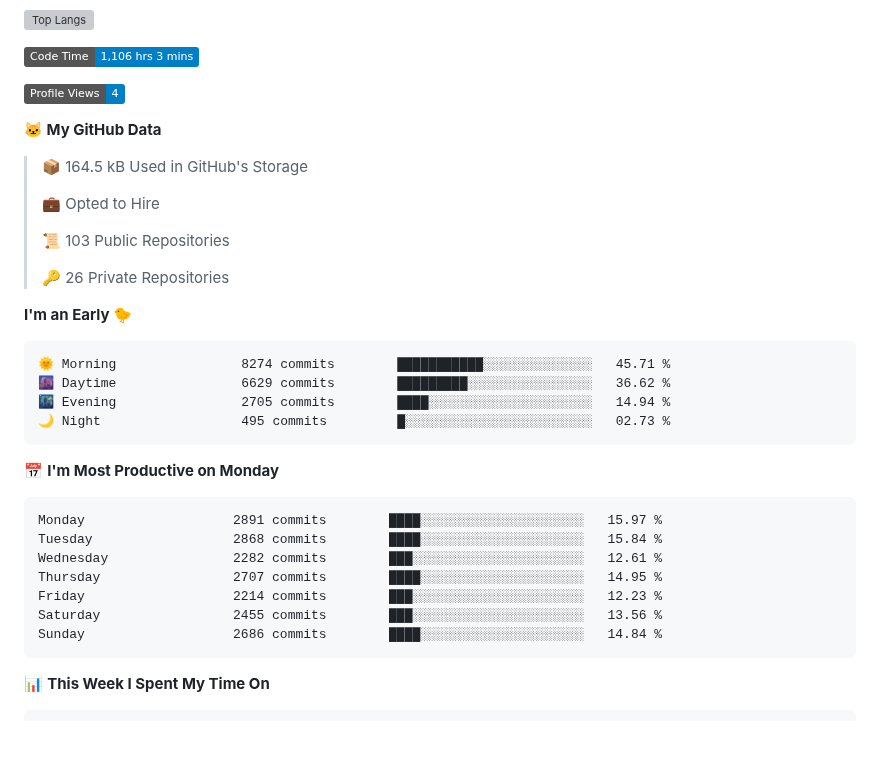
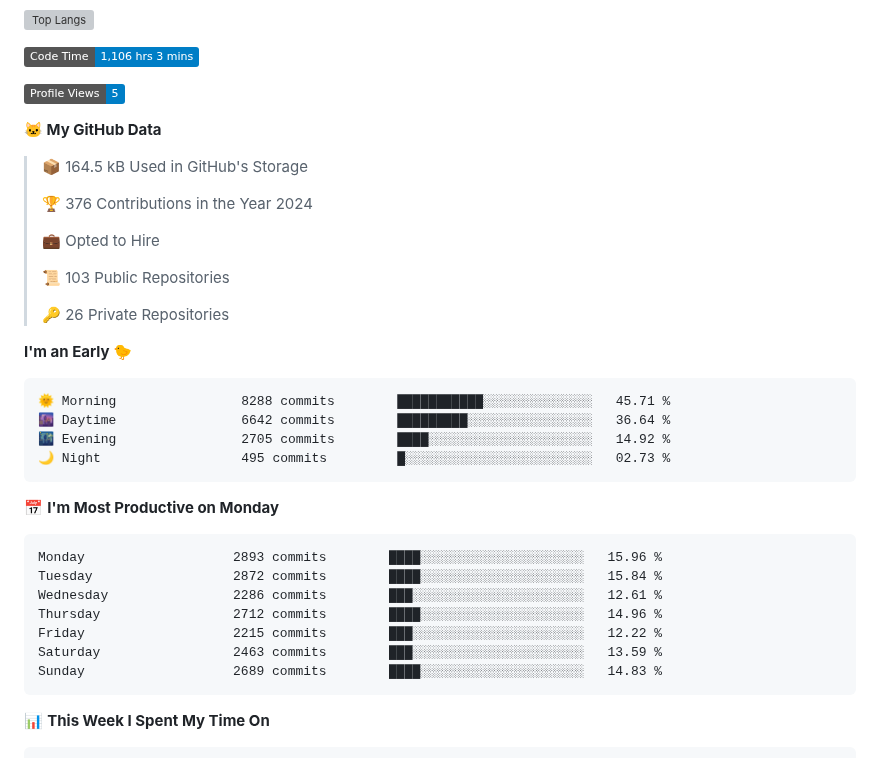
Before and after one commit to arielsrv/arielsrv, a Markdown page: README.md, the part around one of its changes. GitHub-like rendering; badges without logos; blank space fills up the shorter version; grey boxes are pictures that could not be loaded.

Commit message:
Updated with Dev Metrics

````diff
--- a/README.md
+++ b/README.md
@@ -11,11 +11,13 @@
 <!--START_SECTION:waka-->
 ![Code Time](http://img.shields.io/badge/Code%20Time-1%2C106%20hrs%203%20mins-blue)
 
-![Profile Views](http://img.shields.io/badge/Profile%20Views-4-blue)
+![Profile Views](http://img.shields.io/badge/Profile%20Views-5-blue)
 
 **🐱 My GitHub Data**
 
 > 📦 164.5 kB Used in GitHub's Storage
+ >
+> 🏆 376 Contributions in the Year 2024
  >
 > 💼 Opted to Hire
  >
@@ -26,21 +28,21 @@
 **I'm an Early 🐤**
 
 ```text
-🌞 Morning                8274 commits        ███████████░░░░░░░░░░░░░░   45.71 %
-🌆 Daytime                6629 commits        █████████░░░░░░░░░░░░░░░░   36.62 %
-🌃 Evening                2705 commits        ████░░░░░░░░░░░░░░░░░░░░░   14.94 %
+🌞 Morning                8288 commits        ███████████░░░░░░░░░░░░░░   45.71 %
+🌆 Daytime                6642 commits        █████████░░░░░░░░░░░░░░░░   36.64 %
+🌃 Evening                2705 commits        ████░░░░░░░░░░░░░░░░░░░░░   14.92 %
 🌙 Night                  495 commits         █░░░░░░░░░░░░░░░░░░░░░░░░   02.73 %
 ```
 📅 **I'm Most Productive on Monday**
 
 ```text
-Monday                   2891 commits        ████░░░░░░░░░░░░░░░░░░░░░   15.97 %
-Tuesday                  2868 commits        ████░░░░░░░░░░░░░░░░░░░░░   15.84 %
-Wednesday                2282 commits        ███░░░░░░░░░░░░░░░░░░░░░░   12.61 %
-Thursday                 2707 commits        ████░░░░░░░░░░░░░░░░░░░░░   14.95 %
-Friday                   2214 commits        ███░░░░░░░░░░░░░░░░░░░░░░   12.23 %
-Saturday                 2455 commits        ███░░░░░░░░░░░░░░░░░░░░░░   13.56 %
-Sunday                   2686 commits        ████░░░░░░░░░░░░░░░░░░░░░   14.84 %
+Monday                   2893 commits        ████░░░░░░░░░░░░░░░░░░░░░   15.96 %
+Tuesday                  2872 commits        ████░░░░░░░░░░░░░░░░░░░░░   15.84 %
+Wednesday                2286 commits        ███░░░░░░░░░░░░░░░░░░░░░░   12.61 %
+Thursday                 2712 commits        ████░░░░░░░░░░░░░░░░░░░░░   14.96 %
+Friday                   2215 commits        ███░░░░░░░░░░░░░░░░░░░░░░   12.22 %
+Saturday                 2463 commits        ███░░░░░░░░░░░░░░░░░░░░░░   13.59 %
+Sunday                   2689 commits        ████░░░░░░░░░░░░░░░░░░░░░   14.83 %
 ```
 
 
````
Also changed, not shown: other parts of README.md (+1 -1 lines).
